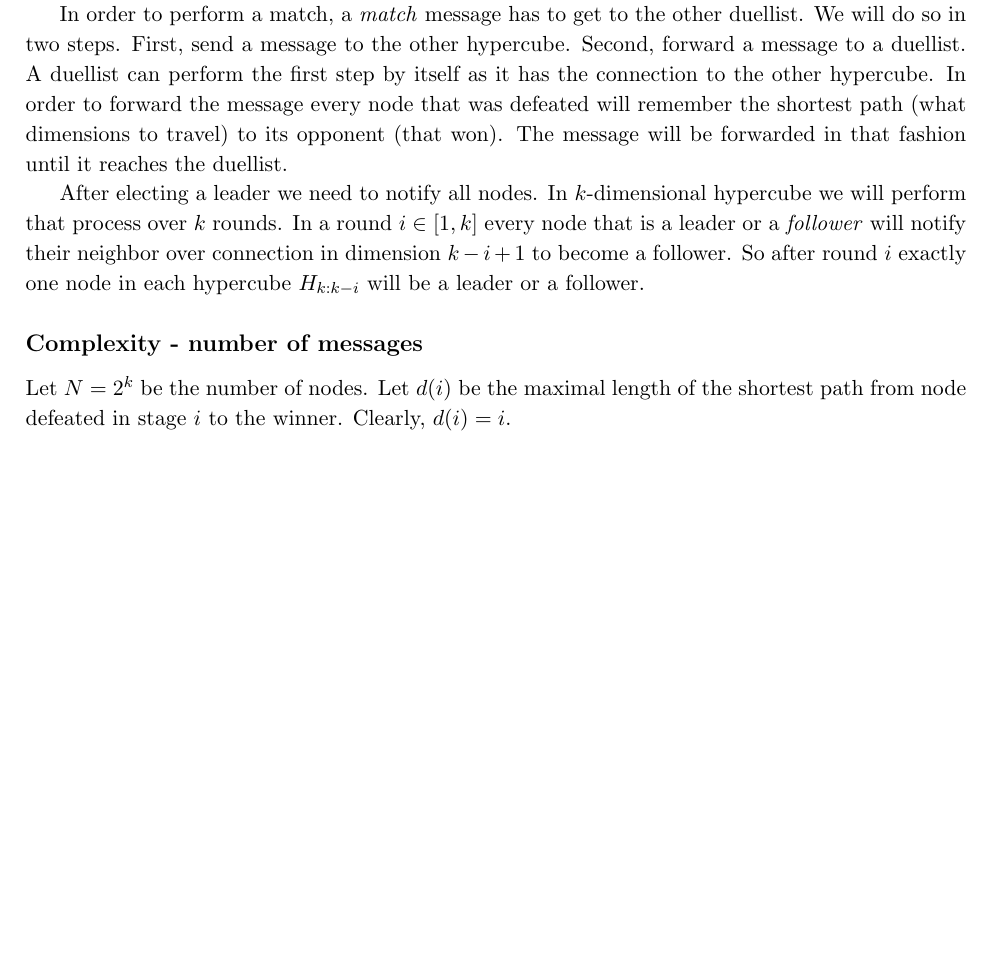
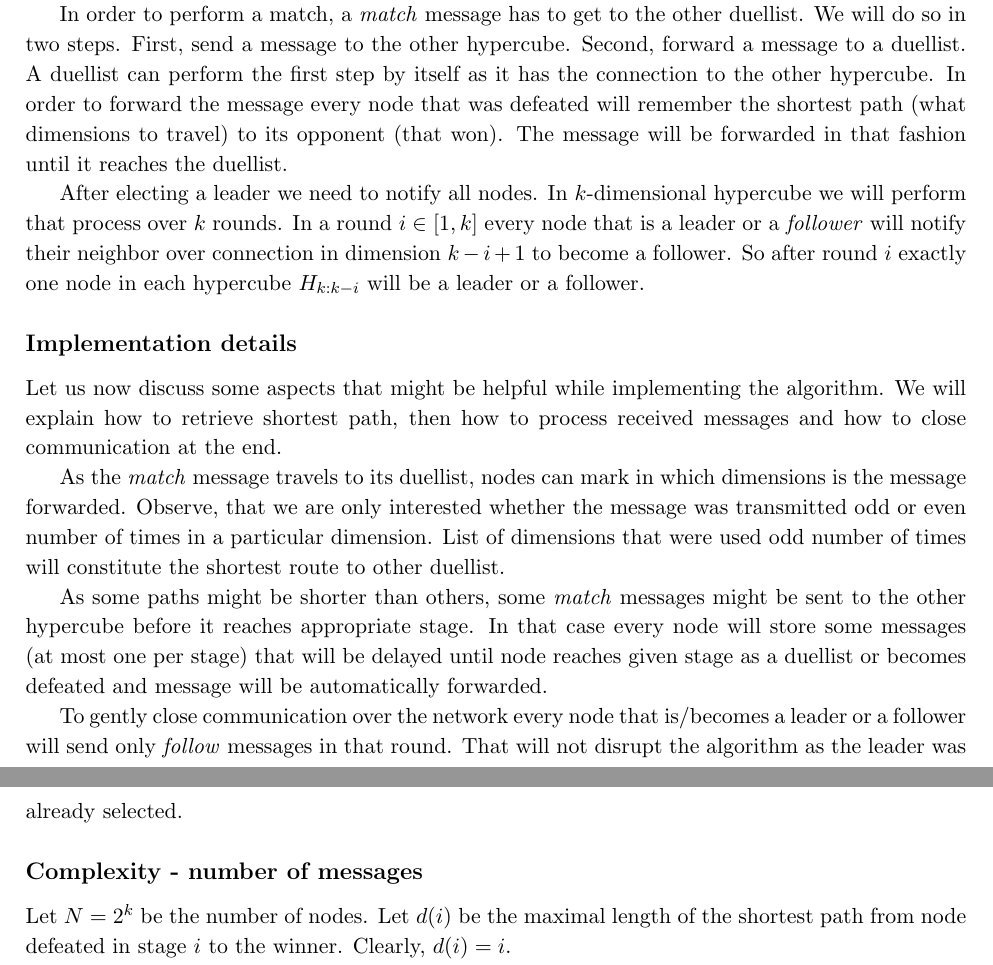
Before and after one commit to krzysztof-turowski/distributed-framework, a LaTeX document (text/1164808/hyperelect.tex): part of page 1 of 2 before the commit and two parts of pages 1 and 2 of 2 after it, the two joined at a grey line, cut so that both start at the same text, the shorter picture padded with empty space. Compiled offline with pdfLaTeX.

Commit message:
Add implementaion details section

```diff
--- a/text/1164808/hyperelect.tex
+++ b/text/1164808/hyperelect.tex
@@ -25,6 +25,16 @@ Let $H_{k}$ be a $k$-dimensional hypercube and $H_{k:i}$ be a collection of $i$-
 In order to perform a match, a \textit{match} message has to get to the other duellist. We will do so in two steps. First, send a message to the other hypercube. Second, forward a message to a duellist. A duellist can perform the first step by itself as it has the connection to the other hypercube. In order to forward the message every node that was defeated will remember the shortest path (what dimensions to travel) to its opponent (that won). The message will be forwarded in that fashion until it reaches the duellist.
 
 After electing a leader we need to notify all nodes. In $k$-dimensional hypercube we will perform that process over $k$ rounds. In a round $i\in[1, k]$ every node that is a leader or a \textit{follower} will notify their neighbor over connection in dimension $k-i+1$ to become a follower. So after round $i$ exactly one node in each hypercube $H_{k:k-i}$ will be a leader or a follower.
+
+\subsection*{Implementation details}
+
+Let us now discuss some aspects that might be helpful while implementing the algorithm. We will explain how to retrieve shortest path, then how to process received messages and how to close communication at the end.
+
+As the \textit{match} message travels to its duellist, nodes can mark in which dimensions is the message forwarded. Observe, that we are only interested whether the message was transmitted odd or even number of times in a particular dimension. List of dimensions that were used odd number of times will constitute the shortest route to other duellist.
+
+As some paths might be shorter than others, some \textit{match} messages might be sent to the other hypercube before it reaches appropriate stage. In that case every node will store some messages (at most one per stage) that will be delayed until node reaches given stage as a duellist or becomes defeated and message will be automatically forwarded.
+
+To gently close communication over the network every node that is/becomes a leader or a follower will send only \textit{follow} messages in that round. That will not disrupt the algorithm as the leader was already selected.
 
 \subsection*{Complexity - number of messages}
 
```
Also changed, not shown: text/1164808/hyperelect.pdf.
